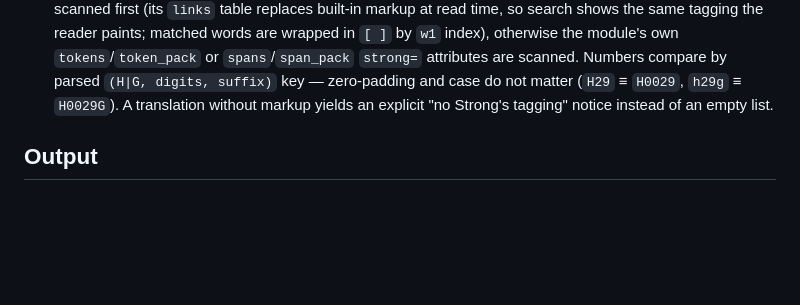
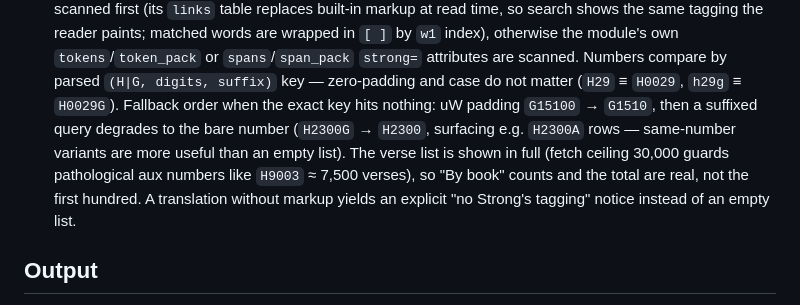
Before and after one commit to 20genesis14-sys/StudyBible, a Markdown page: docs/DECISIONS.md, the part around the change. GitHub-like rendering; blank space fills up the shorter version.

```diff
--- a/docs/DECISIONS.md
+++ b/docs/DECISIONS.md
@@ -769,7 +769,13 @@ words are wrapped in `[ ]` by `w1` index), otherwise the module's own
 `tokens`/`token_pack` or `spans`/`span_pack` `strong=` attributes are
 scanned. Numbers compare by parsed `(H|G, digits, suffix)` key —
 zero-padding and case do not matter (`H29` ≡ `H0029`, `h29g` ≡
-`H0029G`). A translation without markup yields an explicit
+`H0029G`). Fallback order when the exact key hits nothing: uW padding
+`G15100` → `G1510`, then a suffixed query degrades to the bare number
+(`H2300G` → `H2300`, surfacing e.g. `H2300A` rows — same-number
+variants are more useful than an empty list). The verse list is shown
+in full (fetch ceiling 30,000 guards pathological aux numbers like
+`H9003` ≈ 7,500 verses), so "By book" counts and the total are real,
+not the first hundred. A translation without markup yields an explicit
 "no Strong's tagging" notice instead of an empty list.
 
 ## Output
```
Also changed, not shown: docs/DECISIONS.ru.md (+9 -3 lines).
